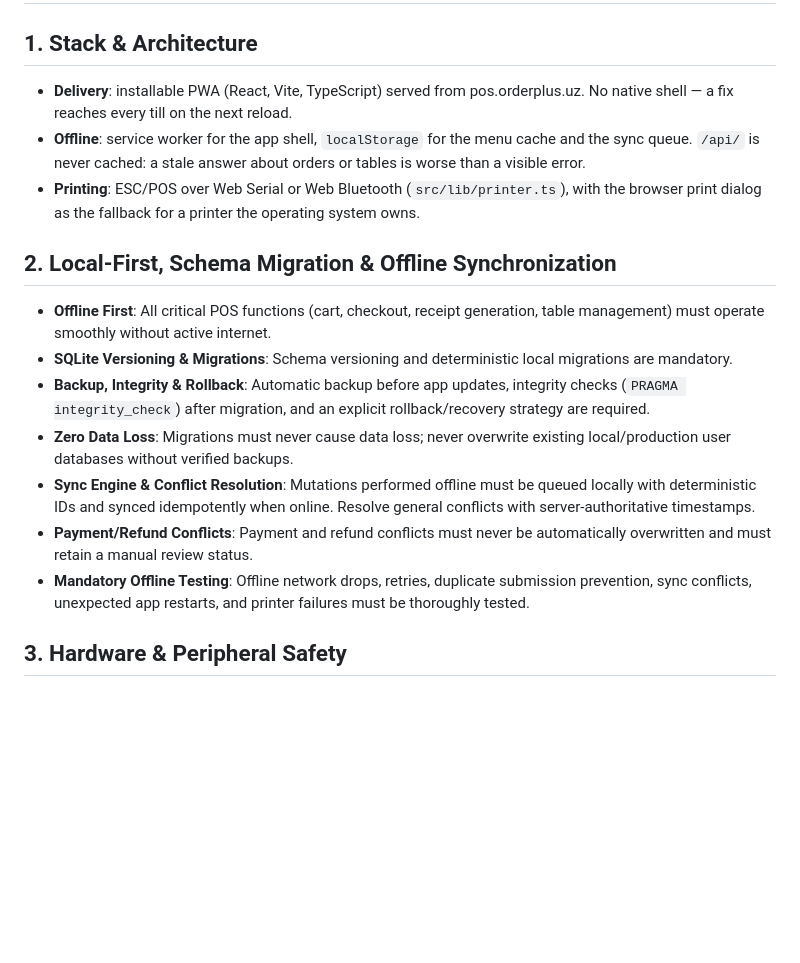
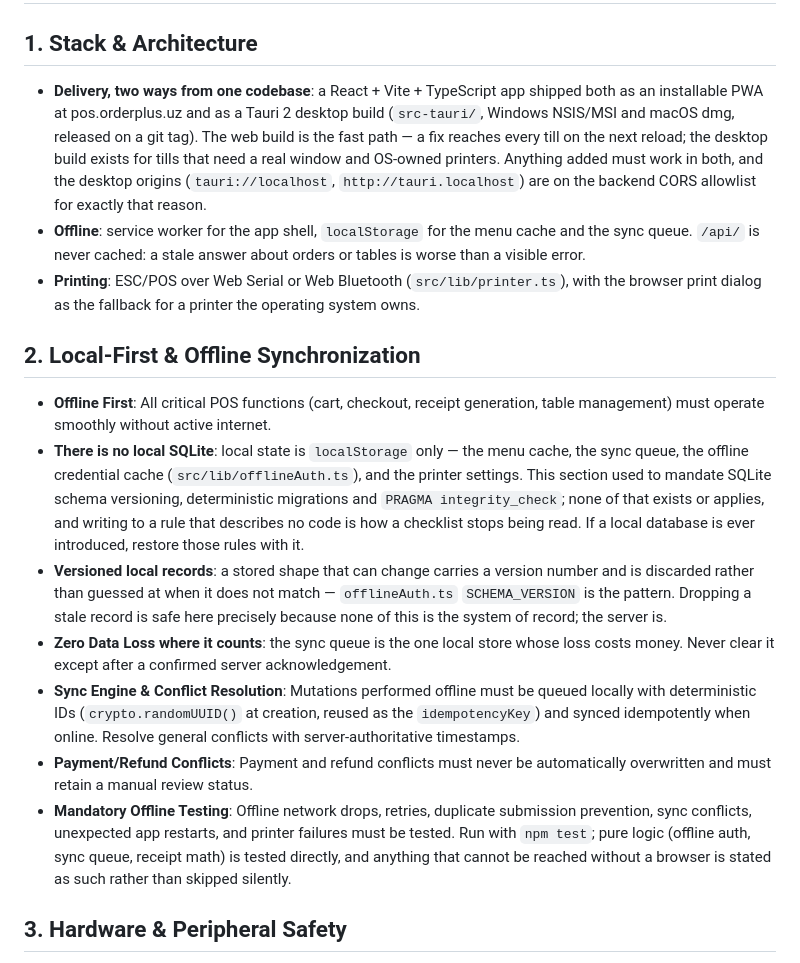
Before and after one commit to ecthelion-dev/uzbecano_pos, a Markdown page: AGENTS.md, the part around the change. GitHub-like rendering; blank space fills up the shorter version.

Commit message:
docs: describe the POS as it is actually built
Two things in here were not true. It said "no native shell" while src-tauri/
sits in the repo and the backend allows tauri:// origins in CORS — the app
ships both as a PWA and as a desktop build, and anything added has to work in
both. It also mandated SQLite schema versioning, deterministic migrations and
PRAGMA integrity_check, none of which exist: local state is localStorage.

A rule that describes no code is how a checklist stops being read, and the
rules next to it are ones that matter.

Co-Authored-By: Claude Opus 5 <noreply@anthropic.com>

```diff
--- a/AGENTS.md
+++ b/AGENTS.md
@@ -34,18 +34,18 @@ Priority:
 # POS Client Architecture Guidelines (uzbecano_pos)
 
 ## 1. Stack & Architecture
-- **Delivery**: installable PWA (React, Vite, TypeScript) served from pos.orderplus.uz. No native shell — a fix reaches every till on the next reload.
+- **Delivery, two ways from one codebase**: a React + Vite + TypeScript app shipped both as an installable PWA at pos.orderplus.uz and as a Tauri 2 desktop build (`src-tauri/`, Windows NSIS/MSI and macOS dmg, released on a git tag). The web build is the fast path — a fix reaches every till on the next reload; the desktop build exists for tills that need a real window and OS-owned printers. Anything added must work in both, and the desktop origins (`tauri://localhost`, `http://tauri.localhost`) are on the backend CORS allowlist for exactly that reason.
 - **Offline**: service worker for the app shell, `localStorage` for the menu cache and the sync queue. `/api/` is never cached: a stale answer about orders or tables is worse than a visible error.
 - **Printing**: ESC/POS over Web Serial or Web Bluetooth (`src/lib/printer.ts`), with the browser print dialog as the fallback for a printer the operating system owns.
 
-## 2. Local-First, Schema Migration & Offline Synchronization
+## 2. Local-First & Offline Synchronization
 - **Offline First**: All critical POS functions (cart, checkout, receipt generation, table management) must operate smoothly without active internet.
-- **SQLite Versioning & Migrations**: Schema versioning and deterministic local migrations are mandatory.
-- **Backup, Integrity & Rollback**: Automatic backup before app updates, integrity checks (`PRAGMA integrity_check`) after migration, and an explicit rollback/recovery strategy are required.
-- **Zero Data Loss**: Migrations must never cause data loss; never overwrite existing local/production user databases without verified backups.
-- **Sync Engine & Conflict Resolution**: Mutations performed offline must be queued locally with deterministic IDs and synced idempotently when online. Resolve general conflicts with server-authoritative timestamps.
+- **There is no local SQLite**: local state is `localStorage` only — the menu cache, the sync queue, the offline credential cache (`src/lib/offlineAuth.ts`), and the printer settings. This section used to mandate SQLite schema versioning, deterministic migrations and `PRAGMA integrity_check`; none of that exists or applies, and writing to a rule that describes no code is how a checklist stops being read. If a local database is ever introduced, restore those rules with it.
+- **Versioned local records**: a stored shape that can change carries a version number and is discarded rather than guessed at when it does not match — `offlineAuth.ts` `SCHEMA_VERSION` is the pattern. Dropping a stale record is safe here precisely because none of this is the system of record; the server is.
+- **Zero Data Loss where it counts**: the sync queue is the one local store whose loss costs money. Never clear it except after a confirmed server acknowledgement.
+- **Sync Engine & Conflict Resolution**: Mutations performed offline must be queued locally with deterministic IDs (`crypto.randomUUID()` at creation, reused as the `idempotencyKey`) and synced idempotently when online. Resolve general conflicts with server-authoritative timestamps.
 - **Payment/Refund Conflicts**: Payment and refund conflicts must never be automatically overwritten and must retain a manual review status.
-- **Mandatory Offline Testing**: Offline network drops, retries, duplicate submission prevention, sync conflicts, unexpected app restarts, and printer failures must be thoroughly tested.
+- **Mandatory Offline Testing**: Offline network drops, retries, duplicate submission prevention, sync conflicts, unexpected app restarts, and printer failures must be tested. Run with `npm test`; pure logic (offline auth, sync queue, receipt math) is tested directly, and anything that cannot be reached without a browser is stated as such rather than skipped silently.
 
 ## 3. Hardware & Peripheral Safety
 - **Printer & Hardware**: Isolate receipt/kitchen printer drivers and ESC-POS formatting routines. Handle printer disconnections, paper-out errors, and timeouts gracefully without crashing the renderer.
```
